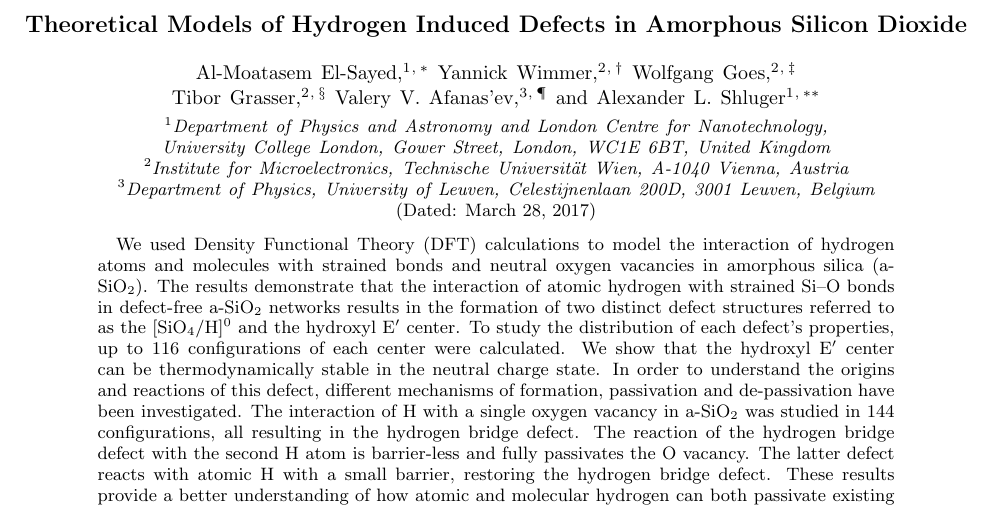
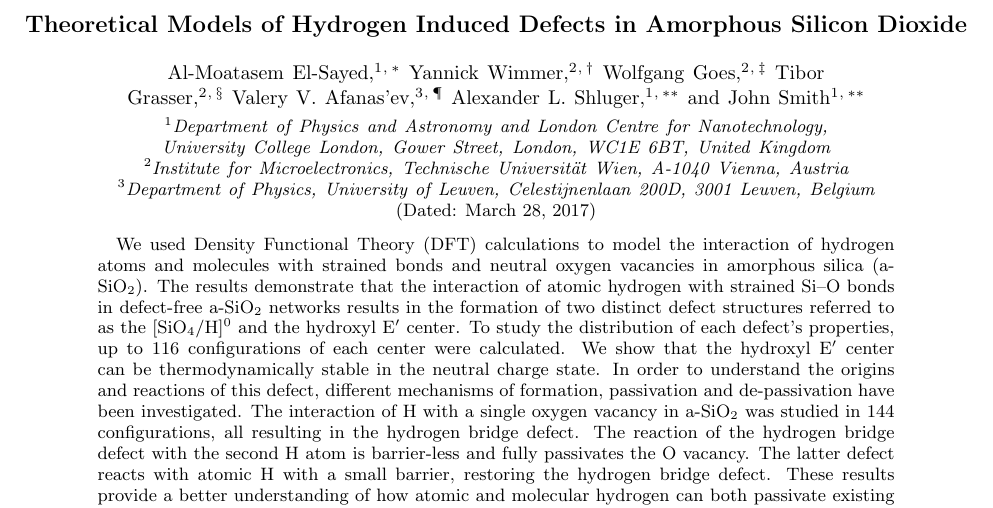
Before and after one commit to aelsayed1988/paper, a LaTeX paper (sio2_h_defect/final/sio2_h.tex): part of page 1 of 11, cut so that both start at the same text. Compiled offline with pdfLaTeX.

Commit message:
Update sio2_h.tex

```diff
--- a/sio2_h_defect/final/sio2_h.tex
+++ b/sio2_h_defect/final/sio2_h.tex
@@ -25,6 +25,9 @@ Vienna, Austria}
 \email{valeri.afanasiev@fys.kuleuven.be}
 \affiliation{Department of Physics, University of Leuven, Celestijnenlaan 200D, 3001 Leuven, Belgium}
 \author{Alexander L. Shluger}
+\email{a.shluger@ucl.ac.uk}
+\affiliation{Department of Physics and Astronomy and London Centre for Nanotechnology, University College London, Gower Street, London, WC1E 6BT, United Kingdom}
+\author{John Smith}
 \email{a.shluger@ucl.ac.uk}
 \affiliation{Department of Physics and Astronomy and London Centre for Nanotechnology, University College London, Gower Street, London, WC1E 6BT, United Kingdom}
 
```
